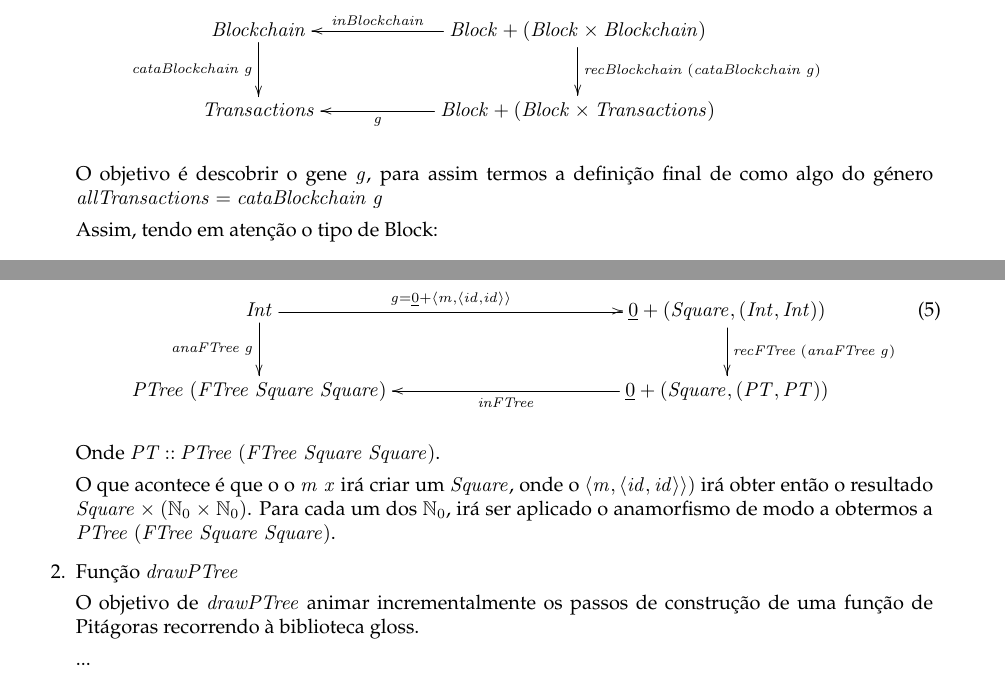
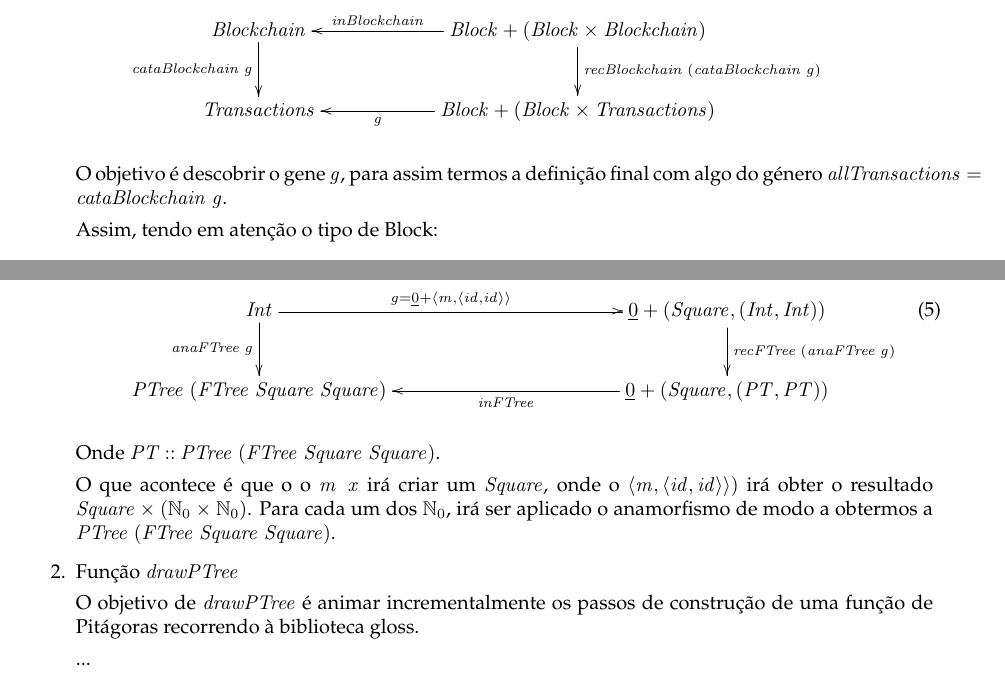
Before and after one commit to catarinamachado/CP, a LaTeX document (cp1718t.tex): two parts of pages 12 and 32 of 36, joined at a grey line, cut so that both start at the same text. Compiled offline with pdfLaTeX.

Commit message:
pequenas correcoes no texto

```diff
--- a/cp1718t.tex
+++ b/cp1718t.tex
@@ -1445,8 +1444,8 @@ O diagrama desta função será:
 \end{eqnarray*}
 
 
-O objetivo é descobrir o gene \ensuremath{\Varid{g}}, para assim termos a definição final de como
-algo do género \ensuremath{\Varid{allTransactions}\mathrel{=}\Varid{cataBlockchain}\;\Varid{g}}
+O objetivo é descobrir o gene \ensuremath{\Varid{g}}, para assim termos a definição final com
+algo do género \ensuremath{\Varid{allTransactions}\mathrel{=}\Varid{cataBlockchain}\;\Varid{g}}.
 
 Assim, tendo em atenção o tipo de Block:
 \begin{eqnarray*}
@@ -3303,14 +3302,14 @@ Com o anamorfismo obtemos o seguinte diagrama:
 Onde \ensuremath{\Conid{PT}\mathbin{::}\Conid{PTree}\;(\Conid{FTree}\;\Conid{Square}\;\Conid{Square})}.
 
 O que acontece é que o o \ensuremath{\Varid{m}\;\Varid{x}} irá criar um \ensuremath{\Conid{Square}}, onde o \ensuremath{\conj{\Varid{m}}{\conj{\Varid{id}}{\Varid{id}}})}
-irá obter então o resultado \ensuremath{\Conid{Square}\times(\N_0\times\N_0)}. Para cada um dos \ensuremath{\N_0},
+irá obter o resultado \ensuremath{\Conid{Square}\times(\N_0\times\N_0)}. Para cada um dos \ensuremath{\N_0},
 irá ser aplicado o anamorfismo de modo a obtermos a \ensuremath{\Conid{PTree}\;(\Conid{FTree}\;\Conid{Square}\;\Conid{Square})}.
 
 
 
 \item Função \ensuremath{\Varid{drawPTree}}
 
-O objetivo de \ensuremath{\Varid{drawPTree}} animar incrementalmente os passos de construção de
+O objetivo de \ensuremath{\Varid{drawPTree}} é animar incrementalmente os passos de construção de
 uma função de Pitágoras recorrendo à biblioteca gloss.
 
 
```
Also changed, not shown: cp1718t.pdf, cp1718t.tex (1 more changed lines), 1 other file.
